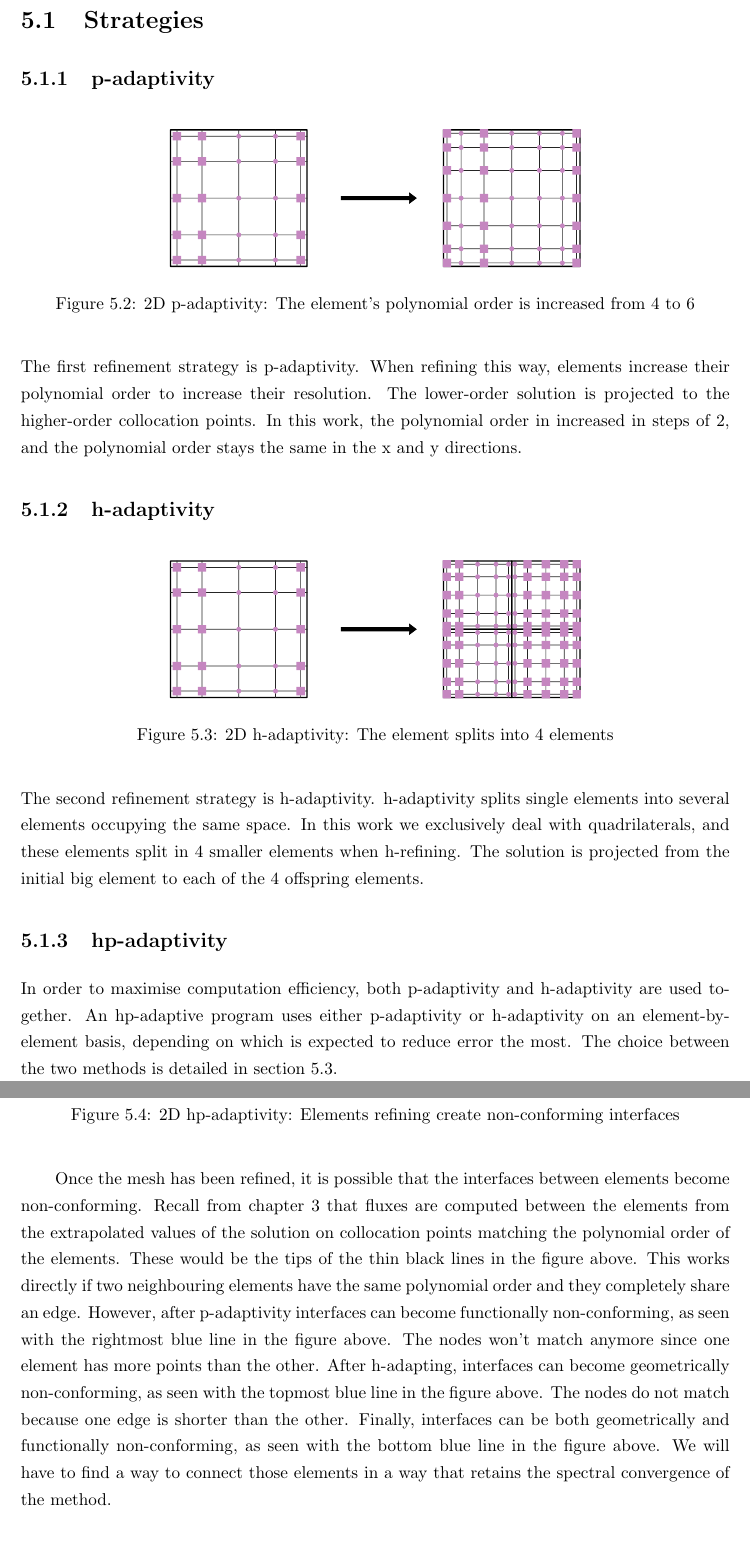
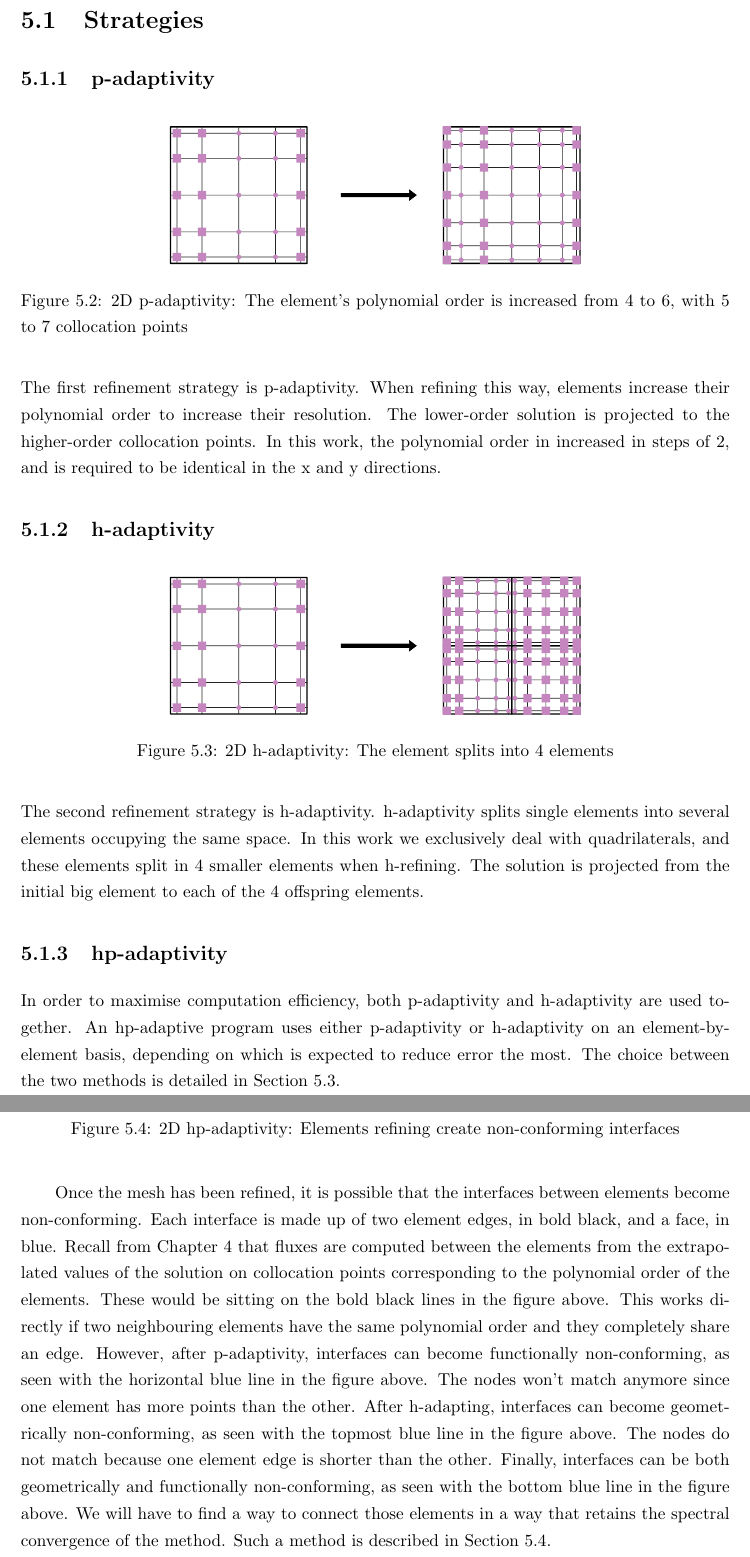
Before and after one commit to guillaumetousignant/NDG_cuda, a LaTeX thesis (thesis/thesis.tex, which reads thesis/Chapter_adaptive_mesh_refinement/adaptive_mesh_refinement.tex): two parts of pages 22 and 23 of 28, joined at a grey line, cut so that both start at the same text, the shorter picture padded with empty space. Compiled offline with pdfLaTeX.

Commit message:
a few tweaks from meeting

```diff
--- a/thesis/Chapter_adaptive_mesh_refinement/adaptive_mesh_refinement.tex
+++ b/thesis/Chapter_adaptive_mesh_refinement/adaptive_mesh_refinement.tex
@@ -65,14 +65,14 @@ load balancing algorithm will be implemented in chapter~\ref{chapter:load_balanc
 \begin{figure}[H]
 	\centering
 	\includesvg[width=0.6\textwidth]{Chapter_adaptive_mesh_refinement/media/p-adaptivity_N4_N6}
-	\caption{2D p-adaptivity: The element's polynomial order is increased from 4 to 6}
+	\caption{2D p-adaptivity: The element's polynomial order is increased from 4 to 6, with 5 to 7 collocation points}
 	\label{fig:p-adaptivity}
 \end{figure}
 
 The first refinement strategy is p-adaptivity. When refining this way, elements increase their
 polynomial order to increase their resolution. The lower-order solution is projected to the
 higher-order collocation points. In this work, the polynomial order in increased in steps of 2, and
-the polynomial order stays the same in the x and y directions.
+is required to be identical in the x and y directions.
 
 \subsection{h-adaptivity} \label{section:adaptive_mesh_refinement:adaptivity_strategies:h-adaptivity}
 
@@ -93,7 +93,7 @@ element to each of the 4 offspring elements.
 In order to maximise computation efficiency, both p-adaptivity and h-adaptivity are used together.
 An hp-adaptive program uses either p-adaptivity or h-adaptivity on an element-by-element basis,
 depending on which is expected to reduce error the most. The choice between the two methods is
-detailed in section~\ref{section:adaptive_mesh_refinement:refinement_criteria}.
+detailed in Section~\ref{section:adaptive_mesh_refinement:refinement_criteria}.
 
 \begin{figure}[H]
 	\centering
@@ -103,18 +103,20 @@ detailed in section~\ref{section:adaptive_mesh_refinement:refinement_criteria}.
 \end{figure}
 
 Once the mesh has been refined, it is possible that the interfaces between elements become
-non-conforming. Recall from chapter~\ref{chapter:spectral_element_method} that fluxes are computed
-between the elements from the extrapolated values of the solution on collocation points matching the
-polynomial order of the elements. These would be the tips of the thin black lines in the figure
+non-conforming. Each interface is made up of two element edges, in bold black, and a face, in blue.
+Recall from Chapter~\ref{chapter:spectral_element_method} that fluxes are computed between the
+elements from the extrapolated values of the solution on collocation points corresponding to the
+polynomial order of the elements. These would be sitting on the bold black lines in the figure
 above. This works directly if two neighbouring elements have the same polynomial order and they
-completely share an edge. However, after p-adaptivity interfaces can become functionally
-non-conforming, as seen with the rightmost blue line in the figure above. The nodes won't match
+completely share an edge. However, after p-adaptivity, interfaces can become functionally
+non-conforming, as seen with the horizontal blue line in the figure above. The nodes won't match
 anymore since one element has more points than the other. After h-adapting, interfaces can become
 geometrically non-conforming, as seen with the topmost blue line in the figure above. The nodes do
-not match because one edge is shorter than the other. Finally, interfaces can be both geometrically
-and functionally non-conforming, as seen with the bottom blue line in the figure above. We will have
-to find a way to connect those elements in a way that retains the spectral convergence of the
-method.
+not match because one element edge is shorter than the other. Finally, interfaces can be both
+geometrically and functionally non-conforming, as seen with the bottom blue line in the figure
+above. We will have to find a way to connect those elements in a way that retains the spectral
+convergence of the method. Such a method is described in
+Section~\ref{section:adaptive_mesh_refinement:mortar_element_method}.
 
 \begin{figure}[H]
 	\centering
```
Also changed, not shown: thesis/Chapter_abstract/abstract.tex (+1 -1 lines), thesis/Chapter_graphics_processing_units/graphics_processing_units.tex (+1 -1 lines), thesis/Chapter_load_balancing/load_balancing.tex (+1 -1 lines), thesis/thesis.tex (+3 -3 lines), thesis/Chapter_adaptive_mesh_refinement/adaptive_mesh_refinement.tex (12 more changed lines).
